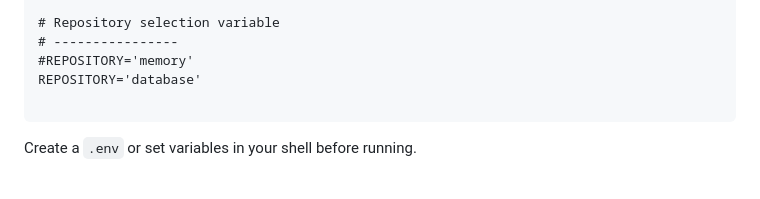
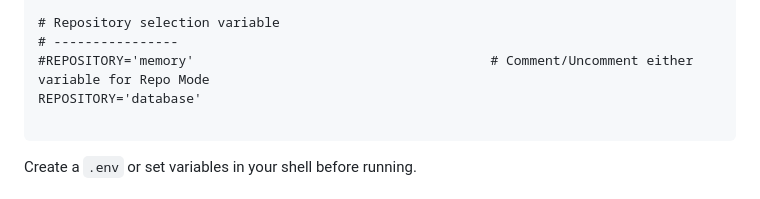
Before and after one commit to ConnorKnoetze/Pet_Social_Media, a Markdown page: README.md, the part around the change. GitHub-like rendering.

Commit message:
Update repository selection variable comment

````diff
--- a/README.md
+++ b/README.md
@@ -69,7 +69,7 @@ SQLALCHEMY_ECHO=False
 
 # Repository selection variable
 # ----------------
-#REPOSITORY='memory'
+#REPOSITORY='memory'                                      # Comment/Uncomment either variable for Repo Mode
 REPOSITORY='database'
 
 ```
````
